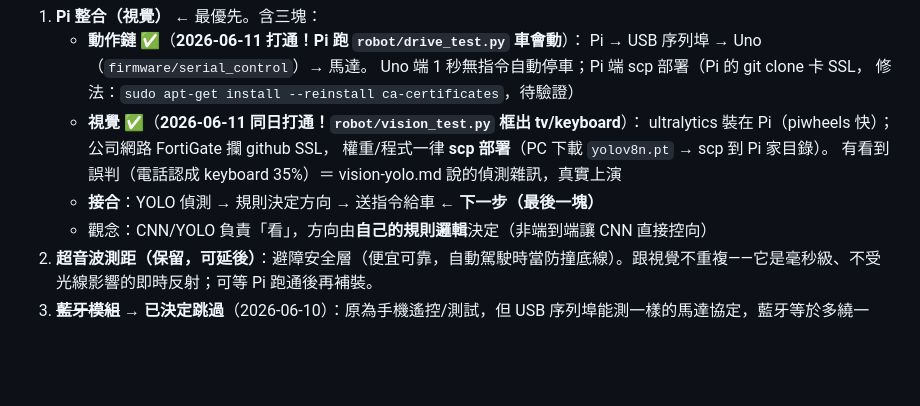
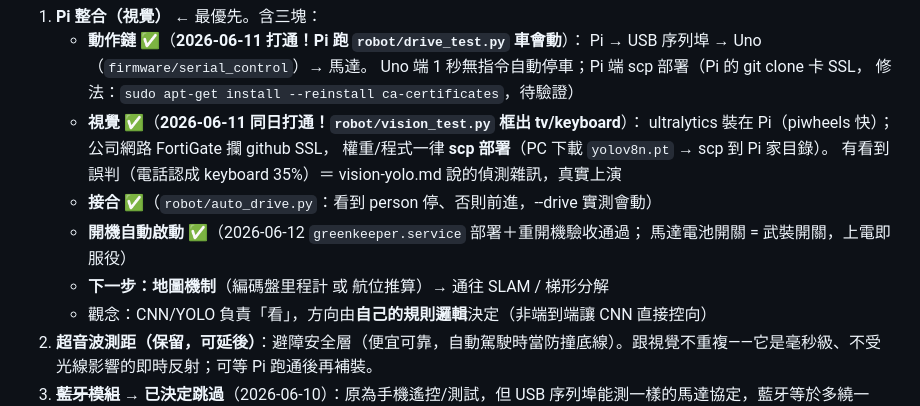
Before and after one commit to joechiboo/greenkeeper, a Markdown page: docs/hardware-roadmap.md, the part around the change. Drawn GitHub-style; blank space fills up the shorter version.

```diff
--- a/docs/hardware-roadmap.md
+++ b/docs/hardware-roadmap.md
@@ -242,7 +242,10 @@ COCO 80 類**沒有「牆壁」「坑洞」**，所以避障必須互補：
      ultralytics 裝在 Pi（piwheels 快）；公司網路 FortiGate 攔 github SSL，
      權重/程式一律 **scp 部署**（PC 下載 `yolov8n.pt` → scp 到 Pi 家目錄）。
      有看到誤判（電話認成 keyboard 35%）＝ vision-yolo.md 說的偵測雜訊，真實上演
-   - **接合**：YOLO 偵測 → 規則決定方向 → 送指令給車 ← **下一步（最後一塊）**
+   - **接合** ✅（`robot/auto_drive.py`：看到 person 停、否則前進，--drive 實測會動）
+   - **開機自動啟動** ✅（2026-06-12 `greenkeeper.service` 部署＋重開機驗收通過；
+     馬達電池開關 = 武裝開關，上電即服役）
+   - **下一步：地圖機制**（編碼盤里程計 或 航位推算）→ 通往 SLAM / 梯形分解
    - 觀念：CNN/YOLO 負責「看」，方向由**自己的規則邏輯**決定（非端到端讓 CNN 直接控向）
 2. **超音波測距（保留，可延後）**：避障安全層（便宜可靠，自動駕駛時當防撞底線）。跟視覺不重複——它是毫秒級、不受光線影響的即時反射；可等 Pi 跑通後再補裝。
 3. ~~**藍牙模組**~~ **→ 已決定跳過**（2026-06-10）：原為手機遙控/測試，但 USB 序列埠能測一樣的馬達協定，藍牙等於多繞一圈。詳見 [car-assembly.md](car-assembly.md) 決策紀錄。
```
Also changed, not shown: docs/pi-on-car.md (+17 -8 lines).
